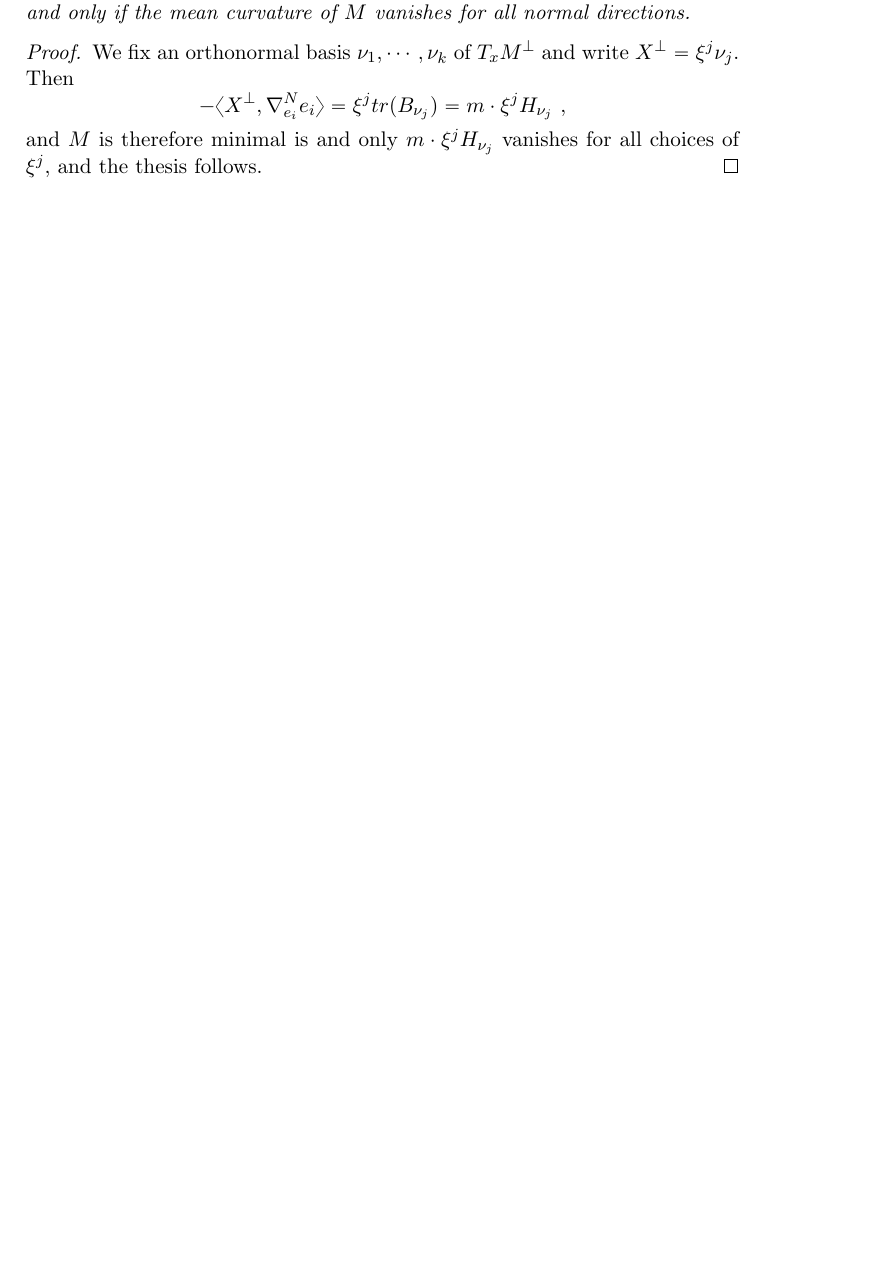
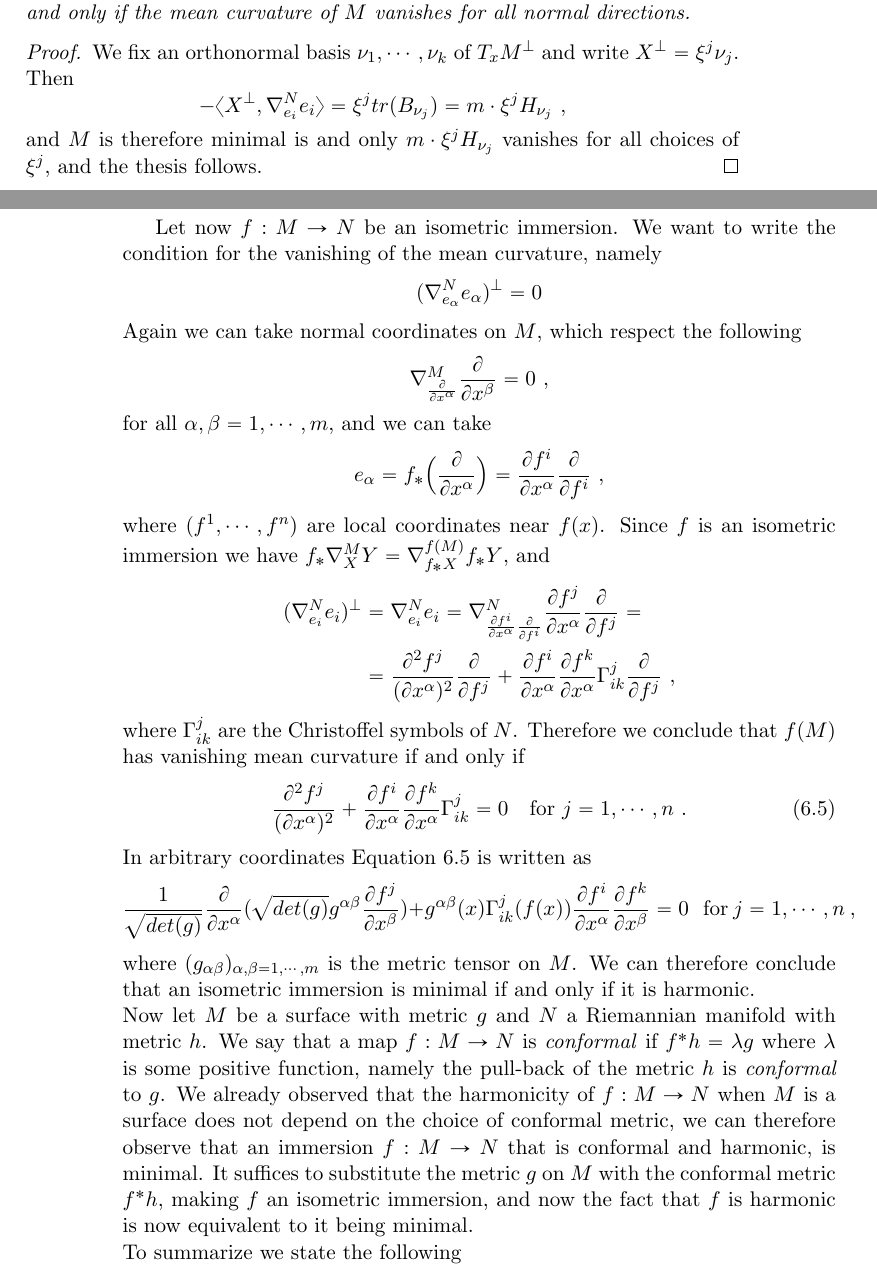
Before and after one commit to Nadilicus/Tesi_magistrale, a LaTeX thesis (main.tex, which reads Capitolo6.tex): part of page 59 of 63 before the commit and two parts of pages 59 and 60 of 65 after it, the two joined at a grey line, cut so that both start at the same text, the shorter picture padded with empty space. Compiled offline with pdfLaTeX.

Commit message:
Update Capitolo6.tex

```diff
--- a/Capitolo6.tex
+++ b/Capitolo6.tex
@@ -193,4 +192,40 @@ defined by $B_\nu(X) = (\nabla^N_X \nu)^\top$, and the \textit{mean curvature} o
 
+Let now $f:M \to N$ be an isometric immersion. We want to write the condition for the vanishing of the mean curvature, namely
+\[
+    (\nabla^N_{e_\alpha} e_\alpha)^\perp = 0
+\]
+Again we can take normal coordinates on $M$, which respect the following
+\[
+    \nabla^M_{\frac{\partial}{\partial x^\alpha}}  \frac{\partial}{\partial x^\beta} = 0 \ ,
+\]
+for all $\alpha, \beta = 1, \cdots, m$, and we can take
+\[
+    e_\alpha = f_*\Big( \frac{\partial}{\partial x^\alpha} \Big) = \frac{\partial f^i}{\partial x^\alpha} \frac{\partial}{\partial f^i} \ ,
+\]
+where $(f^1, \cdots, f^n)$ are local coordinates near $f(x)$.
+Since $f$ is an isometric immersion we have $f_* \nabla^M_X Y = \nabla^{f(M)}_{f_* X} f_* Y$, and
+\[
+\begin{split}
+    (\nabla^N_{e_i} e_i)^\perp & = \nabla^N_{e_i} e_i = \nabla^N_{\frac{\partial f^i}{\partial x^\alpha} \frac{\partial}{\partial f^i}}  \frac{\partial f^j}{\partial x^\alpha} \frac{\partial}{\partial f^j} = \\
+    & = \frac{\partial^2 f^j}{(\partial x^\alpha)^2} \frac{\partial}{\partial f^j} + \frac{\partial f^i}{\partial x^\alpha} \frac{\partial f^k}{\partial x^\alpha} \Gamma^j_{ik} \frac{\partial}{\partial f^j} \ ,
+\end{split}
+\]
+where $\Gamma^j_{ik}$ are the Christoffel symbols of $N$. Therefore we conclude that $f(M)$ has vanishing mean curvature if and only if
+\begin{equation}\label{eq:minimal}
+    \frac{\partial^2 f^j}{(\partial x^\alpha)^2} + \frac{\partial f^i}{\partial x^\alpha} \frac{\partial f^k}{\partial x^\alpha} \Gamma^j_{ik}  = 0 \ \ \ \text{for} \ j=1, \cdots, n \ .
+\end{equation}
+In arbitrary coordinates Equation \ref{eq:minimal} is written as
+\[
+    \frac{1}{\sqrt{det(g)}} \frac{\partial}{\partial x^\alpha}(\sqrt{det(g)} g^{\alpha\beta} \frac{\partial f^j}{\partial x^\beta}) + g^{\alpha\beta}(x) \Gamma^j_{ik}(f(x)) \frac{\partial f^i}{\partial x^\alpha}  \frac{\partial f^k}{\partial x^\beta} = 0  \ \ \ \text{for} \ j=1, \cdots, n \ ,
+\]
+where $(g_{\alpha \beta})_{\alpha,\beta = 1,\cdots,m}$ is the metric tensor on $M$.
+We can therefore conclude that an isometric immersion is minimal if and only if it is harmonic.\\
+Now let $M$ be a surface with metric $g$ and $N$ a Riemannian manifold with metric $h$. We say that a map $f:M \to N$ is \textit{conformal} if $f^* h = \lambda g$ where $\lambda$ is some positive function, namely the pull-back of the metric $h$ is \textit{conformal} to $g$. We already observed that the harmonicity of $f:M \to N$ when $M$ is a surface does not depend on the choice of conformal metric, we can therefore observe that an immersion $f:M \to N$ that is conformal and harmonic, is minimal. It suffices to substitute the metric $g$ on $M$ with the conformal metric $f^* h$, making $f$ an isometric immersion, and now the fact that $f$ is harmonic is now equivalent to it being minimal.\\
+To summarize we state the following
+\begin{theorem}
+    Let $M$ be a surface with metric $g$ and $N$ a Riemmanian manifold. If $f: M \to N$ is a conformal, harmonic immersion then it is minimal.
+\end{theorem}
+\red{end minimal---------}
 \section{CMC Surfaces}
 A smoothly embedded spacelike surface $S$ has \textit{constant mean curvature} (CMC) if the trace of the shape operator $B$ is constant. A \textit{maximal surface} is a surface $S$ whose mean curvature is constantly equal to zero.
 \begin{theorem}\label{thm:CMC_foliation}
```
Also changed, not shown: Capitolo6.tex (1 more changed lines).
